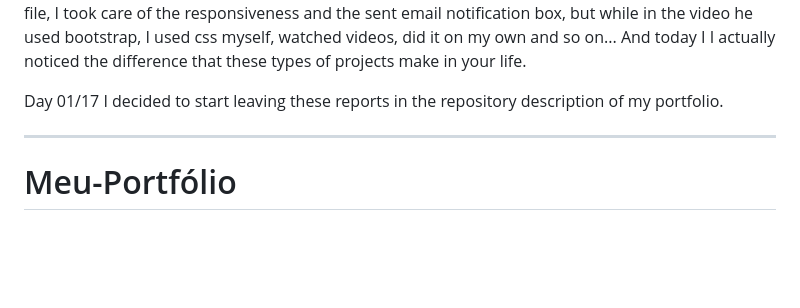
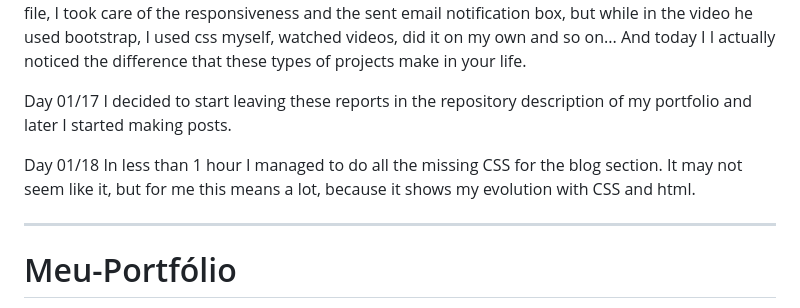
Before and after one commit to Vinicius-Goi/My-Portfolio, a Markdown page: README.md, the part around the change printed below. Rendered like a GitHub page; blank space fills up the shorter version.

```diff
--- a/README.md
+++ b/README.md
@@ -42,7 +42,10 @@ Day 01/16
 First thing in the morning, I watched the video in full to understand how the flask works and the other functions that were used, and then I started replicating the video and making some changes so I could have greater security, as this requires me to put my password and email in the file, I took care of the responsiveness and the sent email notification box, but while in the video he used bootstrap, I used css myself, watched videos, did it on my own and so on... And today I I actually noticed the difference that these types of projects make in your life.
 
 Day 01/17
-I decided to start leaving these reports in the repository description of my portfolio.
+I decided to start leaving these reports in the repository description of my portfolio and later I started making posts.
+
+Day 01/18
+In less than 1 hour I managed to do all the missing CSS for the blog section. It may not seem like it, but for me this means a lot, because it shows my evolution with CSS and html.
 
 ---
 # Meu-Portfólio
```
Also changed, not shown: other parts of README.md (+4 -1 lines).
